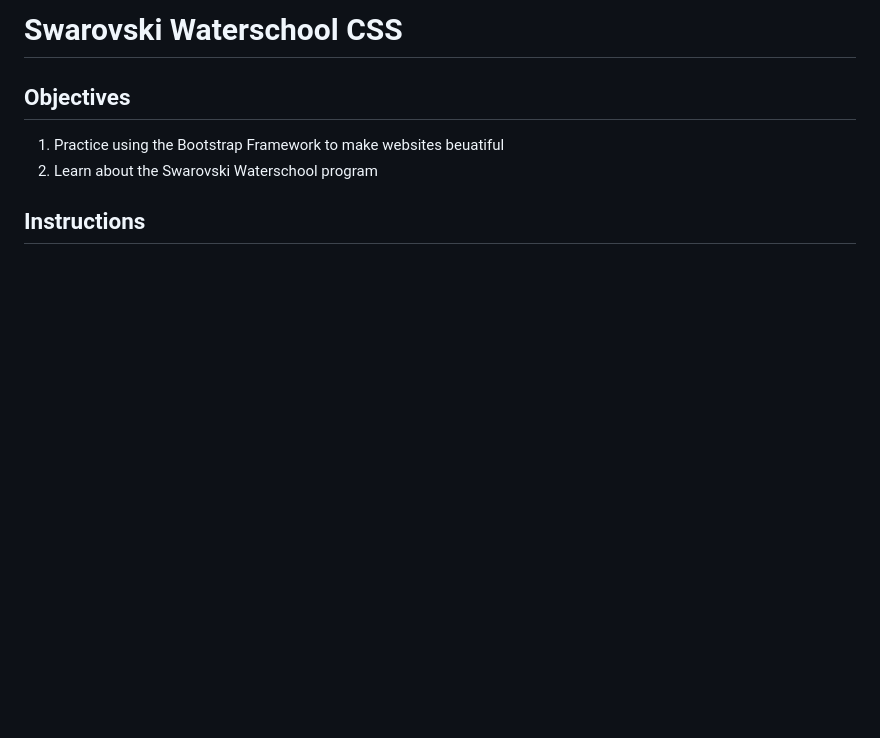
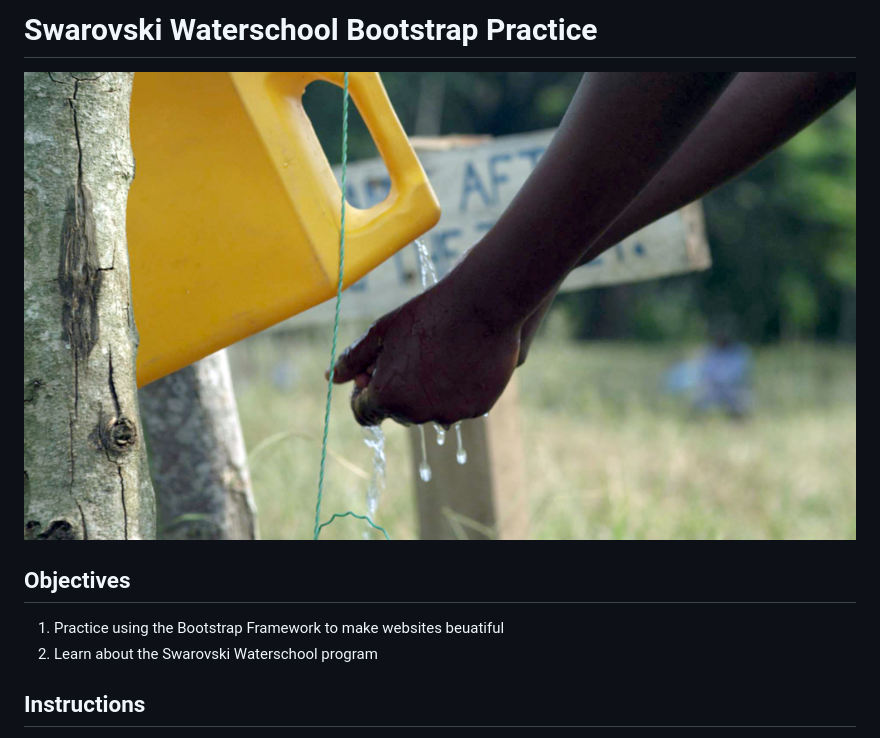
Before and after one commit to learn-co-students/upperline-kwk-css-waterschool, a Markdown page: README.md, the part around the change. GitHub-like rendering; pictures changed too: images/waterschool.jpg (added); blank space fills up the shorter version.

Commit message:
waterschool photo

```diff
--- a/README.md
+++ b/README.md
@@ -1,5 +1,6 @@
-# Swarovski Waterschool CSS
+# Swarovski Waterschool Bootstrap Practice
 
+![Waterschool Photo](/images/waterschool.jpg)
 ## Objectives
 
 1. Practice using the Bootstrap Framework to make websites beuatiful
```
